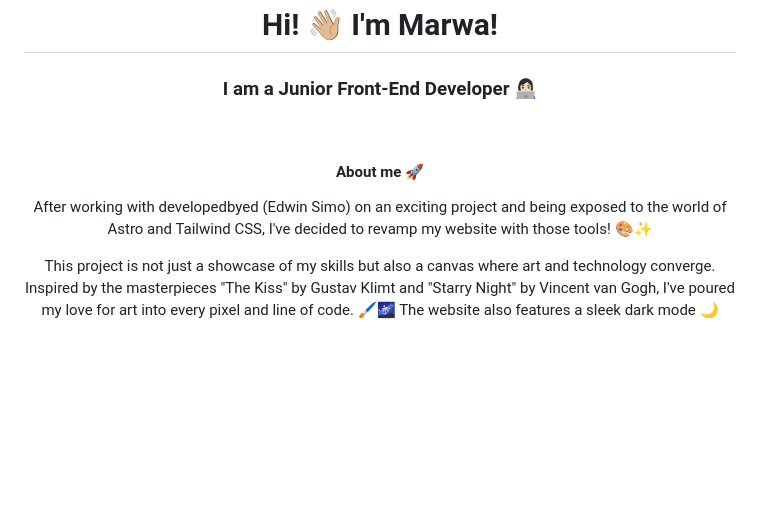
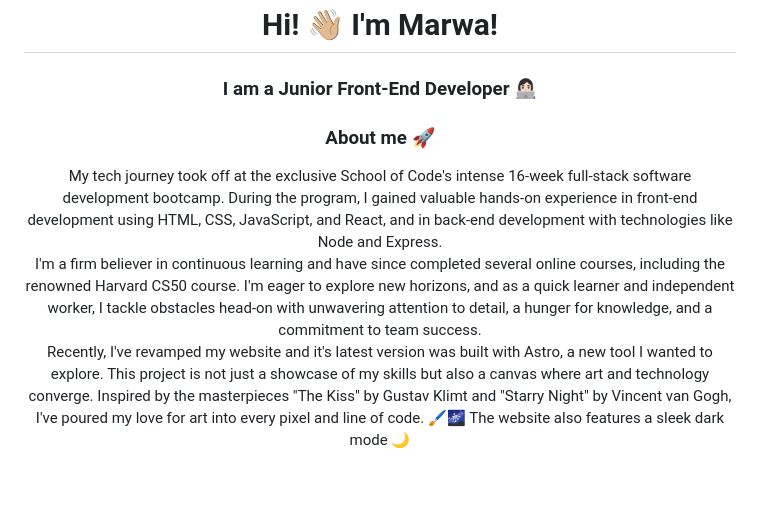
Before and after one commit to MarwaDawood/MarwaDawood, a Markdown page: README.md, the part around the change. Drawn GitHub-style; blank space fills up the shorter version.

```diff
--- a/README.md
+++ b/README.md
@@ -3,11 +3,13 @@
 
 <h1 align="center">    Hi! 👋🏼   I'm Marwa!  </h1>
 <h3 align="center" >   I am a Junior Front-End Developer 👩🏻‍💻 </h3>
+
+<h3 align="center">  About me 🚀  </h3>
+<p align="center" > My tech journey took off at the exclusive School of Code's intense 16-week full-stack software development bootcamp. During the program, I gained valuable hands-on experience in front-end development using HTML, CSS, JavaScript, and React, and in back-end development with technologies like Node and Express.
  <br/>
-<h4 align="center">  About me 🚀  </h4>
-<p align="center" > After working with developedbyed (Edwin Simo) on an exciting project and being exposed to the world of Astro and Tailwind CSS, I've decided to revamp my website with those tools! 🎨✨
+ I'm a firm believer in continuous learning and have since completed several online courses, including the renowned Harvard CS50 course. I'm eager to explore new horizons, and as a quick learner and independent worker, I tackle obstacles head-on with unwavering attention to detail, a hunger for knowledge, and a commitment to team success.
  <br/>
-
+Recently, I've revamped my website and it's latest version was built with Astro, a new tool I wanted to explore.
 This project is not just a showcase of my skills but also a canvas where art and technology converge. Inspired by the masterpieces "The Kiss" by Gustav Klimt and "Starry Night" by Vincent van Gogh, I've poured my love for art into every pixel and line of code. 🖌️🌌 The website also features a sleek dark mode 🌙
 </p>
 
```
